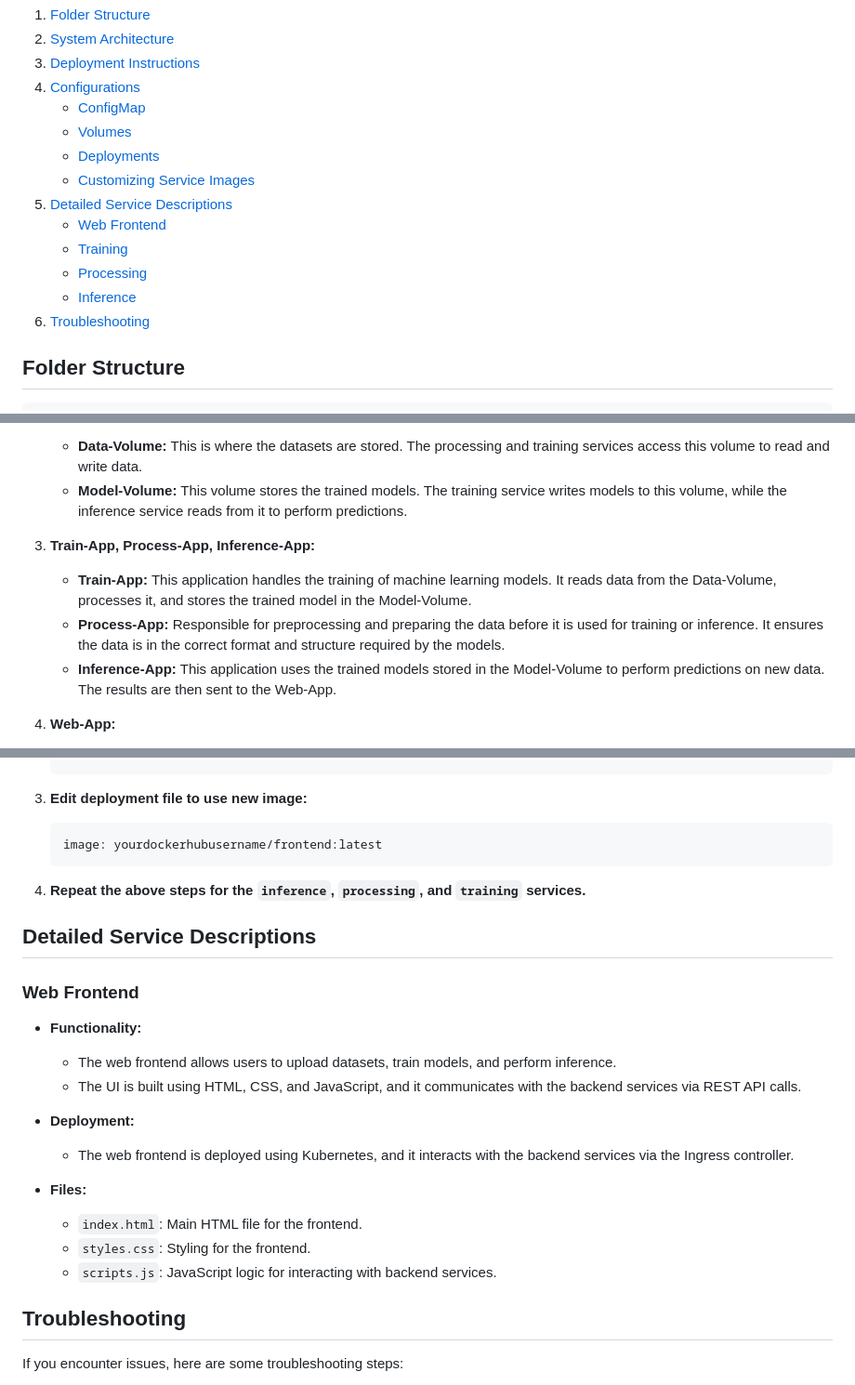
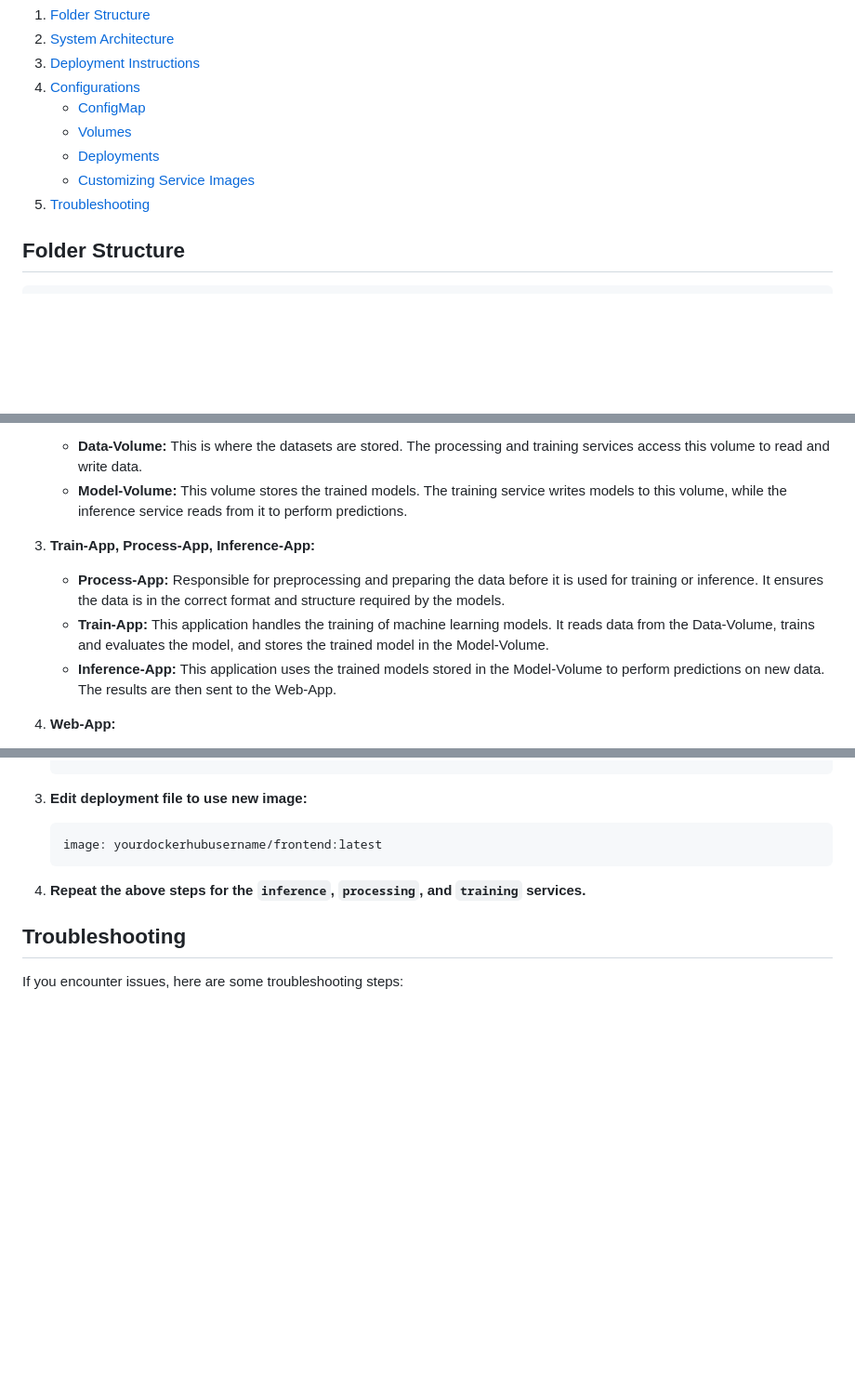
Before and after one commit to xSid2005x/Powerpuff-Boys, a Markdown page: README.md, 3 parts joined by grey strips. Shown at 93% size. Drawn GitHub-style; blank space fills up the shorter version.

Commit message:
Update README.md
Removed redundant sections

```diff
--- a/README.md
+++ b/README.md
@@ -14,12 +14,7 @@ This project demonstrates the deployment of an AI-based Handwritten Digits Recog
    - [Volumes](#volumes)
    - [Deployments](#deployments)
    - [Customizing Service Images](#customizing-service-images)
-6. [Detailed Service Descriptions](#detailed-service-descriptions)
-   - [Web Frontend](#web-frontend)
-   - [Training](#training)
-   - [Processing](#processing)
-   - [Inference](#inference)
-7. [Troubleshooting](#troubleshooting)
+6. [Troubleshooting](#troubleshooting)
 
 ## Folder Structure
 
@@ -77,8 +72,8 @@ At the core of the system, several specialized components are designed to manage
    - **Model-Volume:** This volume stores the trained models. The training service writes models to this volume, while the inference service reads from it to perform predictions.
 
 3. **Train-App, Process-App, Inference-App:**
-   - **Train-App:** This application handles the training of machine learning models. It reads data from the Data-Volume, processes it, and stores the trained model in the Model-Volume.
    - **Process-App:** Responsible for preprocessing and preparing the data before it is used for training or inference. It ensures the data is in the correct format and structure required by the models.
+   - **Train-App:** This application handles the training of machine learning models. It reads data from the Data-Volume, trains and evaluates the model, and stores the trained model in the Model-Volume.
    - **Inference-App:** This application uses the trained models stored in the Model-Volume to perform predictions on new data. The results are then sent to the Web-App.
 
 4. **Web-App:**
@@ -221,22 +216,6 @@ To build and push Docker images, follow these steps:
 
 4. **Repeat the above steps for the `inference`, `processing`, and `training` services.**
 
-## Detailed Service Descriptions
-
-### Web Frontend
-
-- **Functionality:**
-  - The web frontend allows users to upload datasets, train models, and perform inference.
-  - The UI is built using HTML, CSS, and JavaScript, and it communicates with the backend services via REST API calls.
-
-- **Deployment:**
-  - The web frontend is deployed using Kubernetes, and it interacts with the backend services via the Ingress controller.
-
-- **Files:**
-  - `index.html`: Main HTML file for the frontend.
-  - `styles.css`: Styling for the frontend.
-  - `scripts.js`: JavaScript logic for interacting with backend services.
-
 ## Troubleshooting
 
 If you encounter issues, here are some troubleshooting steps:
```
